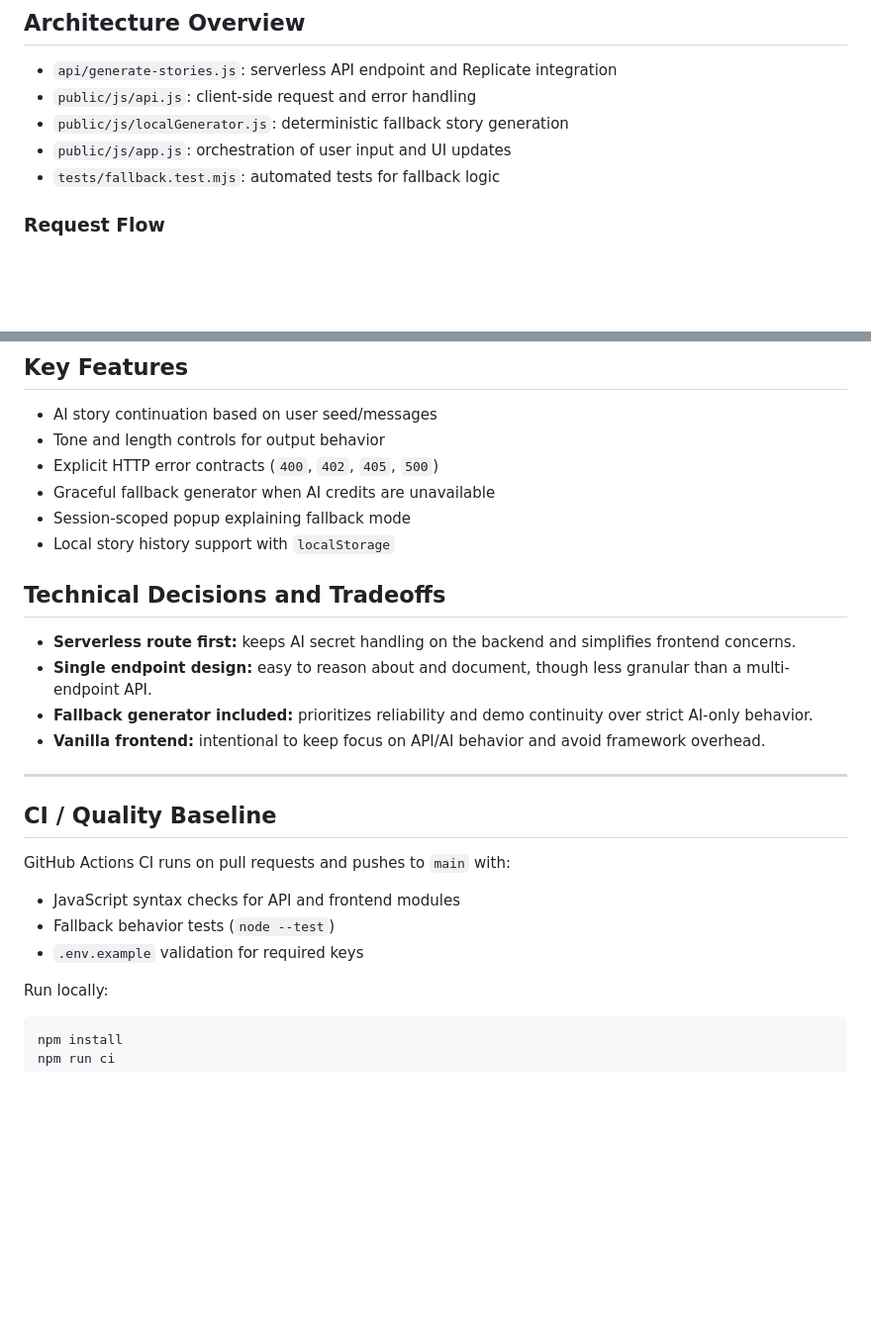
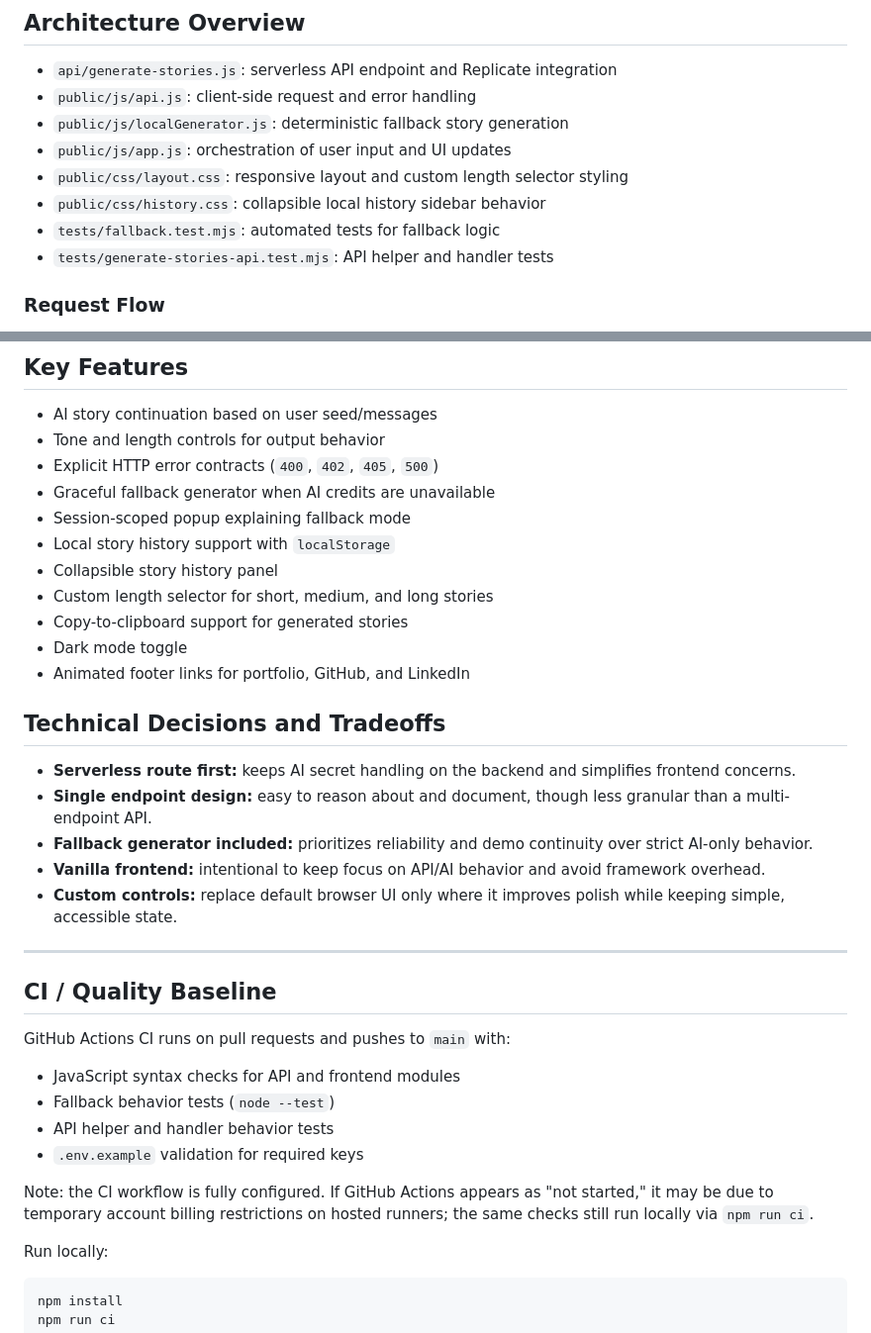
Before and after one commit to alejosworkstuff/ai-stories, a Markdown page: README.md, 2 parts joined by grey strips. Shown at 99% size. GitHub-like rendering; blank space fills up the shorter version.

Commit message:
docs: update project README
Co-authored-by: Cursor <cursoragent@cursor.com>

```diff
--- a/README.md
+++ b/README.md
@@ -31,7 +31,10 @@ I built this project to demonstrate production-minded AI integration:
 - `public/js/api.js`: client-side request and error handling
 - `public/js/localGenerator.js`: deterministic fallback story generation
 - `public/js/app.js`: orchestration of user input and UI updates
+- `public/css/layout.css`: responsive layout and custom length selector styling
+- `public/css/history.css`: collapsible local history sidebar behavior
 - `tests/fallback.test.mjs`: automated tests for fallback logic
+- `tests/generate-stories-api.test.mjs`: API helper and handler tests
 
 ### Request Flow
 
@@ -51,6 +54,11 @@ I built this project to demonstrate production-minded AI integration:
 - Graceful fallback generator when AI credits are unavailable
 - Session-scoped popup explaining fallback mode
 - Local story history support with `localStorage`
+- Collapsible story history panel
+- Custom length selector for short, medium, and long stories
+- Copy-to-clipboard support for generated stories
+- Dark mode toggle
+- Animated footer links for portfolio, GitHub, and LinkedIn
 
 ## Technical Decisions and Tradeoffs
 
@@ -58,6 +66,7 @@ I built this project to demonstrate production-minded AI integration:
 - **Single endpoint design:** easy to reason about and document, though less granular than a multi-endpoint API.
 - **Fallback generator included:** prioritizes reliability and demo continuity over strict AI-only behavior.
 - **Vanilla frontend:** intentional to keep focus on API/AI behavior and avoid framework overhead.
+- **Custom controls:** replace default browser UI only where it improves polish while keeping simple, accessible state.
 
 ---
 
@@ -67,7 +76,10 @@ GitHub Actions CI runs on pull requests and pushes to `main` with:
 
 - JavaScript syntax checks for API and frontend modules
 - Fallback behavior tests (`node --test`)
+- API helper and handler behavior tests
 - `.env.example` validation for required keys
+
+Note: the CI workflow is fully configured. If GitHub Actions appears as "not started," it may be due to temporary account billing restrictions on hosted runners; the same checks still run locally via `npm run ci`.
 
 Run locally:
 
```
